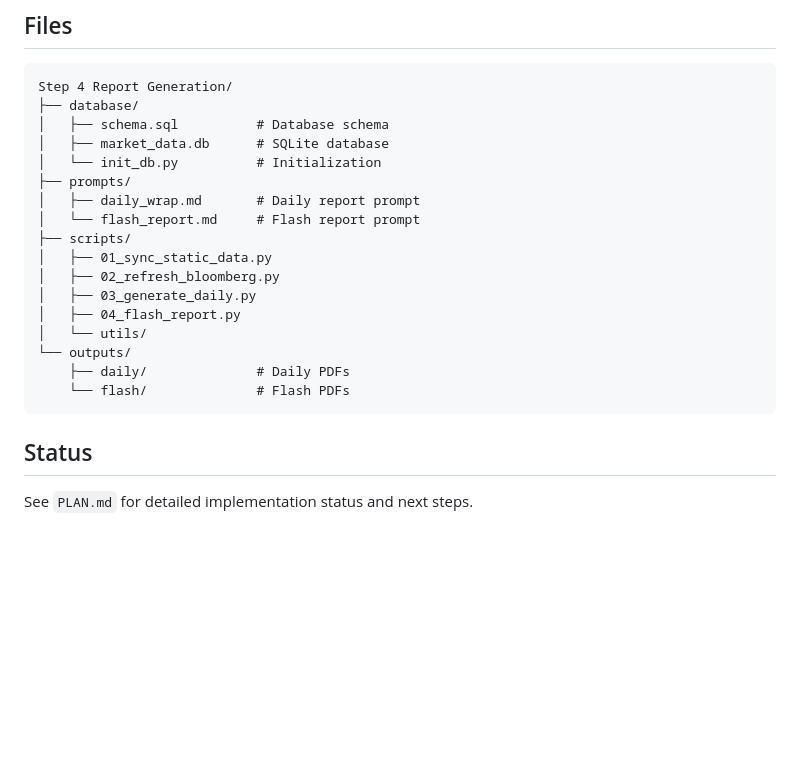
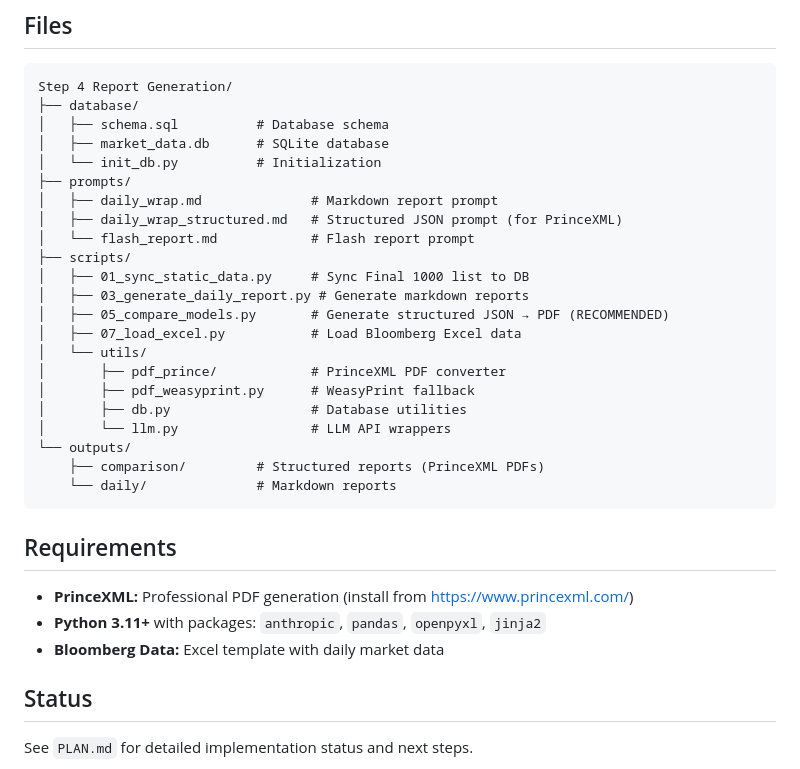
Before and after one commit to ArjunDivecha/News, a Markdown page: Step 4 Report Generation/README.md, the part around one of its changes. Rendered like a GitHub page; blank space fills up the shorter version.

````diff
--- a/Step 4 Report Generation/README.md
+++ b/Step 4 Report Generation/README.md
@@ -112,18 +146,29 @@ Step 4 Report Generation/
 │   ├── market_data.db      # SQLite database
 │   └── init_db.py          # Initialization
 ├── prompts/
-│   ├── daily_wrap.md       # Daily report prompt
-│   └── flash_report.md     # Flash report prompt
+│   ├── daily_wrap.md              # Markdown report prompt
+│   ├── daily_wrap_structured.md   # Structured JSON prompt (for PrinceXML)
+│   └── flash_report.md            # Flash report prompt
 ├── scripts/
-│   ├── 01_sync_static_data.py
-│   ├── 02_refresh_bloomberg.py
-│   ├── 03_generate_daily.py
-│   ├── 04_flash_report.py
+│   ├── 01_sync_static_data.py     # Sync Final 1000 list to DB
+│   ├── 03_generate_daily_report.py # Generate markdown reports
+│   ├── 05_compare_models.py       # Generate structured JSON → PDF (RECOMMENDED)
+│   ├── 07_load_excel.py           # Load Bloomberg Excel data
 │   └── utils/
+│       ├── pdf_prince/            # PrinceXML PDF converter
+│       ├── pdf_weasyprint.py      # WeasyPrint fallback
+│       ├── db.py                  # Database utilities
+│       └── llm.py                 # LLM API wrappers
 └── outputs/
-    ├── daily/              # Daily PDFs
-    └── flash/              # Flash PDFs
+    ├── comparison/         # Structured reports (PrinceXML PDFs)
+    └── daily/              # Markdown reports
 ```
+
+## Requirements
+
+- **PrinceXML:** Professional PDF generation (install from https://www.princexml.com/)
+- **Python 3.11+** with packages: `anthropic`, `pandas`, `openpyxl`, `jinja2`
+- **Bloomberg Data:** Excel template with daily market data
 
 ## Status
 
````
Also changed, not shown: other parts of Step 4 Report Generation/README.md (+40 -6 lines), Phase 2 Portfolio Reports/README.md (+23 -8 lines), Step 4 Report Generation/PLAN.md (+33 -7 lines).
